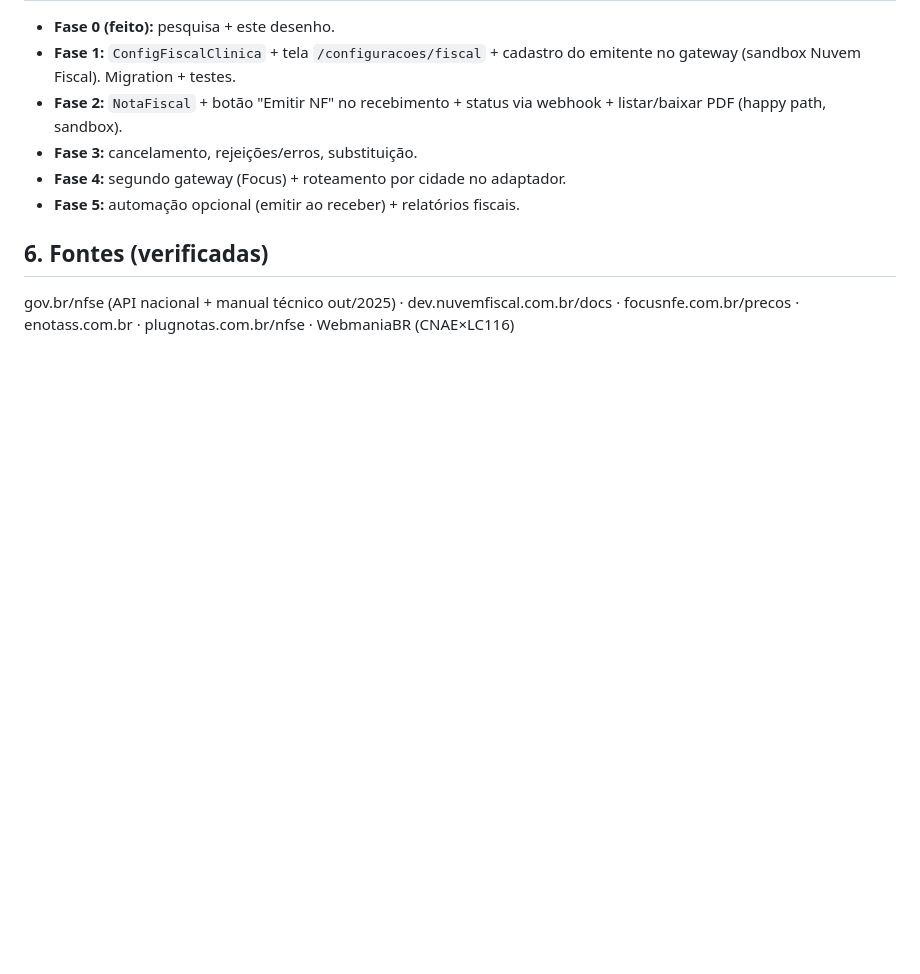
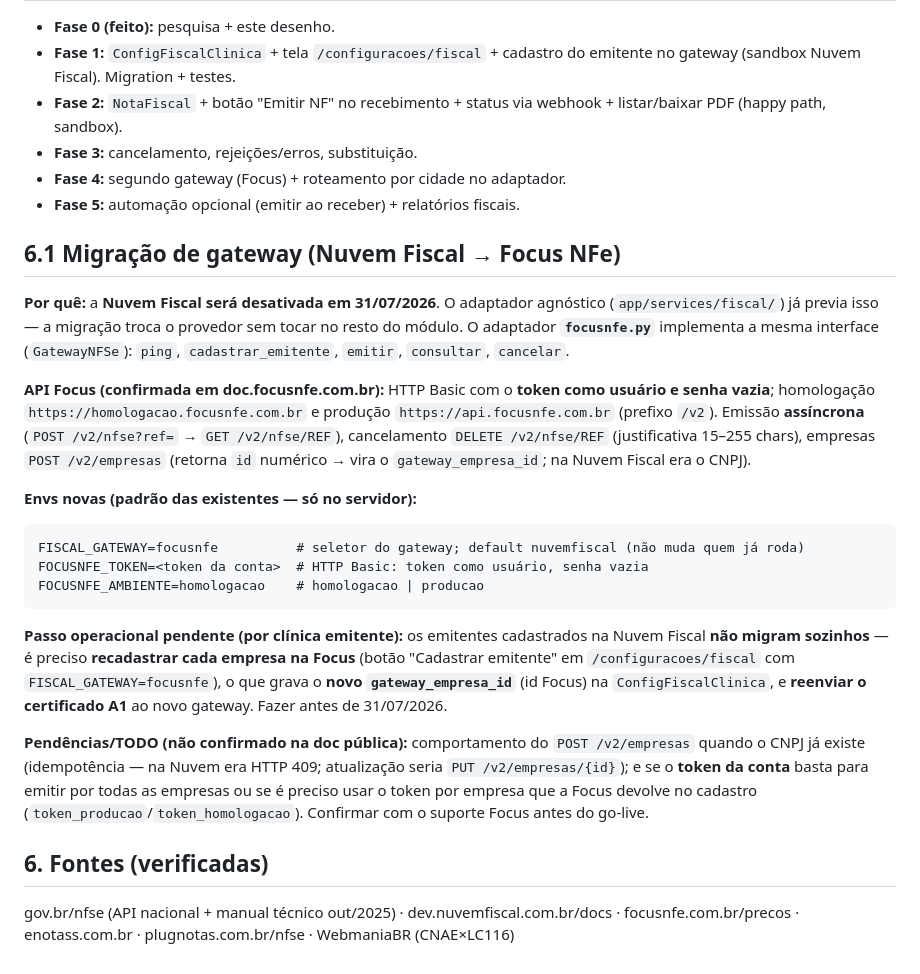
Before and after one commit to mateusrfabro/nous-clinical, a Markdown page: docs/11-emissao-nf.md, the part around the change. GitHub-like rendering; blank space fills up the shorter version.

Commit message:
docs(fiscal): secao 6.1 — migracao de gateway Nuvem Fiscal -> Focus NFe
Registra o porque (desativacao da Nuvem Fiscal em 31/07/2026), a API
Focus confirmada na doc oficial, as envs novas (FISCAL_GATEWAY,
FOCUSNFE_TOKEN, FOCUSNFE_AMBIENTE), o passo operacional pendente
(recadastrar emitentes -> novo gateway_empresa_id por clinica +
reenviar A1) e os TODOs nao confirmados na doc publica.

Co-Authored-By: Claude Fable 5 <noreply@anthropic.com>

````diff
--- a/docs/11-emissao-nf.md
+++ b/docs/11-emissao-nf.md
@@ -129,6 +129,40 @@ cidade — no futuro pode permitir integração direta sem gateway.
 - **Fase 4:** segundo gateway (Focus) + roteamento por cidade no adaptador.
 - **Fase 5:** automação opcional (emitir ao receber) + relatórios fiscais.
 
+## 6.1 Migração de gateway (Nuvem Fiscal → Focus NFe)
+
+**Por quê:** a **Nuvem Fiscal será desativada em 31/07/2026**. O adaptador agnóstico
+(`app/services/fiscal/`) já previa isso — a migração troca o provedor sem tocar no
+resto do módulo. O adaptador **`focusnfe.py`** implementa a mesma interface
+(`GatewayNFSe`): `ping`, `cadastrar_emitente`, `emitir`, `consultar`, `cancelar`.
+
+**API Focus (confirmada em doc.focusnfe.com.br):** HTTP Basic com o **token como
+usuário e senha vazia**; homologação `https://homologacao.focusnfe.com.br` e produção
+`https://api.focusnfe.com.br` (prefixo `/v2`). Emissão **assíncrona**
+(`POST /v2/nfse?ref=` → `GET /v2/nfse/REF`), cancelamento `DELETE /v2/nfse/REF`
+(justificativa 15–255 chars), empresas `POST /v2/empresas` (retorna `id` numérico →
+vira o `gateway_empresa_id`; na Nuvem Fiscal era o CNPJ).
+
+**Envs novas (padrão das existentes — só no servidor):**
+```
+FISCAL_GATEWAY=focusnfe          # seletor do gateway; default nuvemfiscal (não muda quem já roda)
+FOCUSNFE_TOKEN=<token da conta>  # HTTP Basic: token como usuário, senha vazia
+FOCUSNFE_AMBIENTE=homologacao    # homologacao | producao
+```
+
+**Passo operacional pendente (por clínica emitente):** os emitentes cadastrados na
+Nuvem Fiscal **não migram sozinhos** — é preciso **recadastrar cada empresa na Focus**
+(botão "Cadastrar emitente" em `/configuracoes/fiscal` com `FISCAL_GATEWAY=focusnfe`),
+o que grava o **novo `gateway_empresa_id`** (id Focus) na `ConfigFiscalClinica`, e
+**reenviar o certificado A1** ao novo gateway. Fazer antes de 31/07/2026.
+
+**Pendências/TODO (não confirmado na doc pública):** comportamento do
+`POST /v2/empresas` quando o CNPJ já existe (idempotência — na Nuvem era HTTP 409;
+atualização seria `PUT /v2/empresas/{id}`); e se o **token da conta** basta para
+emitir por todas as empresas ou se é preciso usar o token por empresa que a Focus
+devolve no cadastro (`token_producao`/`token_homologacao`). Confirmar com o suporte
+Focus antes do go-live.
+
 ## 6. Fontes (verificadas)
 gov.br/nfse (API nacional + manual técnico out/2025) · dev.nuvemfiscal.com.br/docs ·
 focusnfe.com.br/precos · enotass.com.br · plugnotas.com.br/nfse · WebmaniaBR (CNAE×LC116)
````
